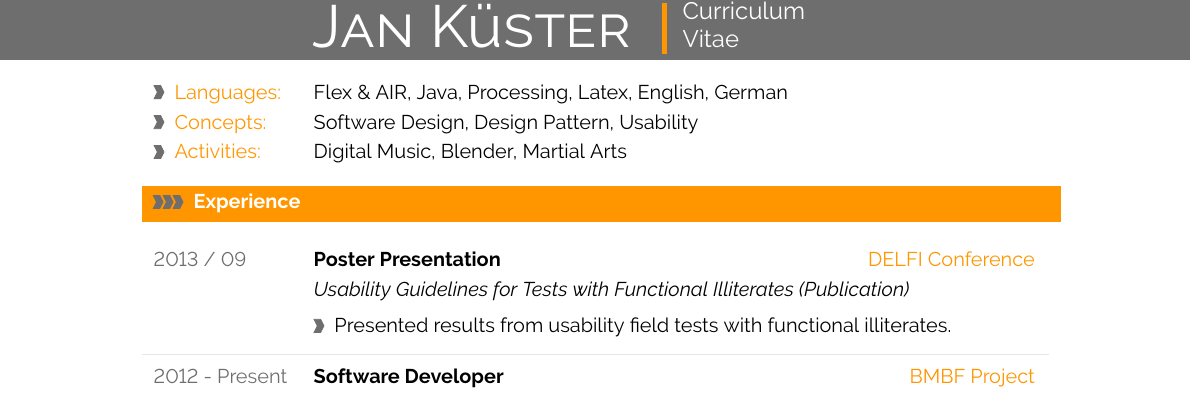
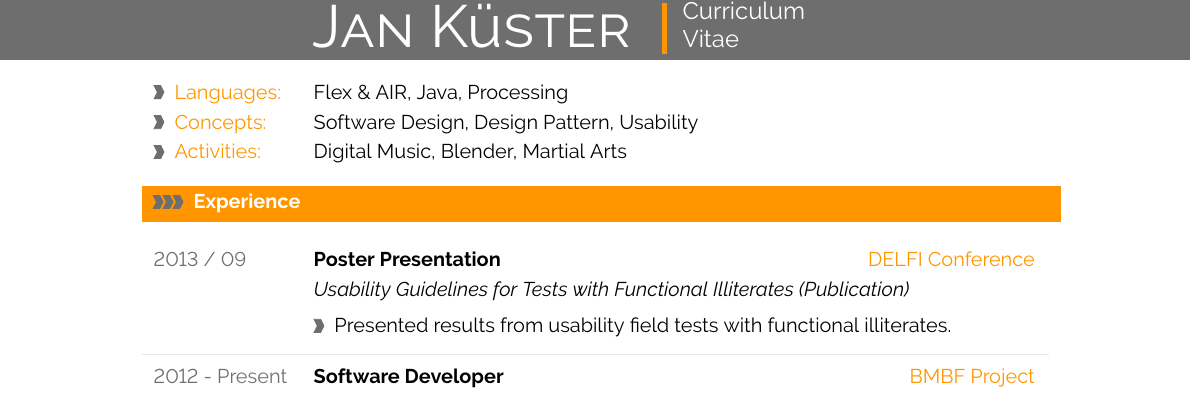
Before and after one commit to jankapunkt/latexcv, a LaTeX document (main.tex): part of the page, cut so that both start at the same text. Compiled offline with pdfLaTeX.

Commit message:
language update

```diff
--- a/main.tex
+++ b/main.tex
@@ -311,7 +311,7 @@
 \normalsize
 \vspace{88pt}
 
-\metasection{Languages:}{Flex \& AIR, Java, Processing, Latex, English, German}
+\metasection{Languages:}{Flex \& AIR, Java, Processing}
 \metasection{Concepts:}{Software Design, Design Pattern, Usability}
 \metasection{Activities:}{Digital Music, Blender, Martial Arts}
 
```
Also changed, not shown: main.pdf.
